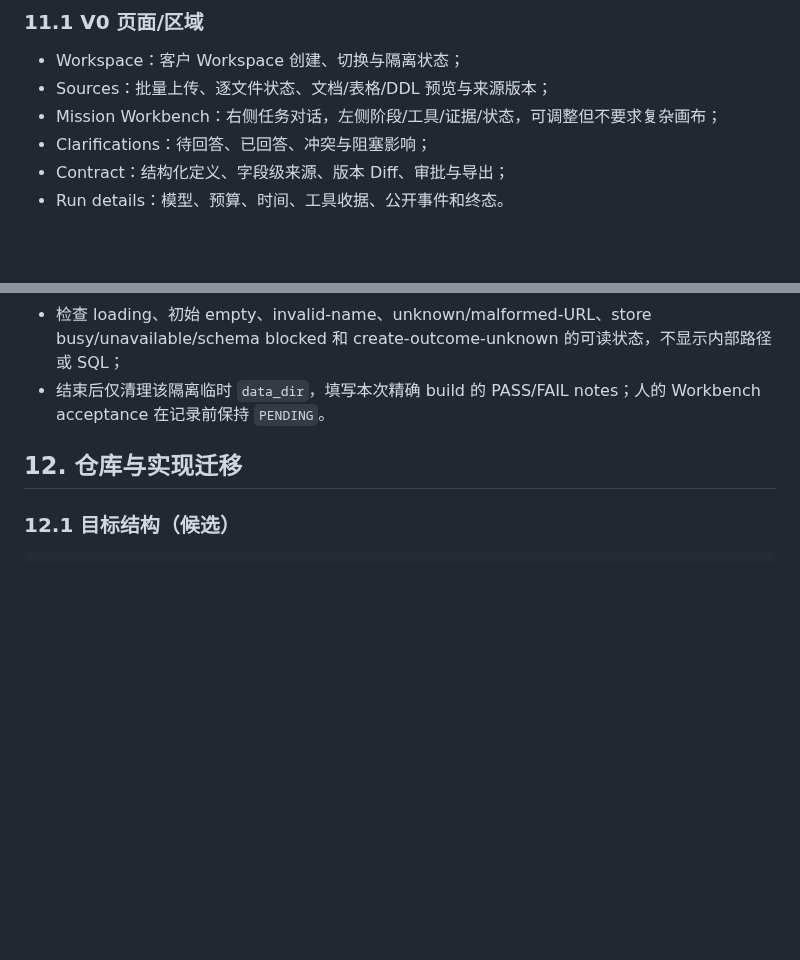
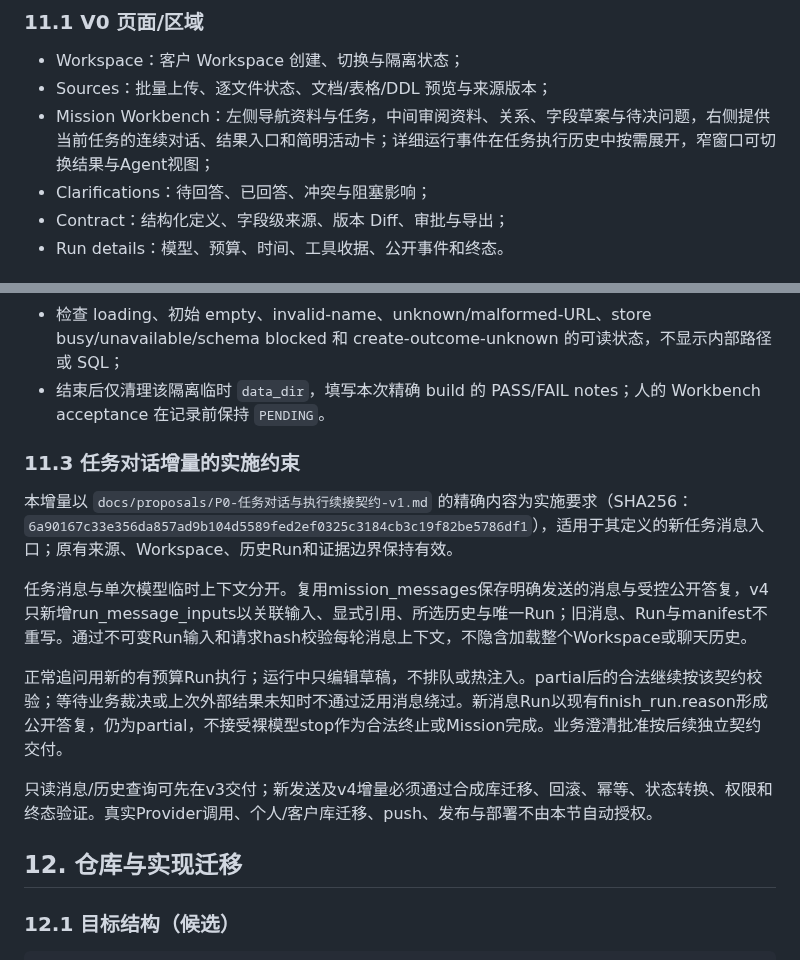
Before and after one commit to archerthegoat/contextox-agent, a Markdown page: docs/架构与迁移报告.md, 2 parts joined by grey strips. Rendered like a GitHub page; blank space fills up the shorter version.

```diff
--- a/docs/架构与迁移报告.md
+++ b/docs/架构与迁移报告.md
@@ -554,7 +554,7 @@ workspaces(
 
 - Workspace：客户 Workspace 创建、切换与隔离状态；
 - Sources：批量上传、逐文件状态、文档/表格/DDL 预览与来源版本；
-- Mission Workbench：右侧任务对话，左侧阶段/工具/证据/状态，可调整但不要求复杂画布；
+- Mission Workbench：左侧导航资料与任务，中间审阅资料、关系、字段草案与待决问题，右侧提供当前任务的连续对话、结果入口和简明活动卡；详细运行事件在任务执行历史中按需展开，窄窗口可切换结果与Agent视图；
 - Clarifications：待回答、已回答、冲突与阻塞影响；
 - Contract：结构化定义、字段级来源、版本 Diff、审批与导出；
 - Run details：模型、预算、时间、工具收据、公开事件和终态。
@@ -583,6 +583,16 @@ N2a 浏览器门还必须逐项记录：
 - 用鼠标和键盘完成创建、切换、刷新和错误恢复，检查 Tab 顺序、焦点、滚动、弹窗返回焦点和可见 focus；
 - 检查 loading、初始 empty、invalid-name、unknown/malformed-URL、store busy/unavailable/schema blocked 和 create-outcome-unknown 的可读状态，不显示内部路径或 SQL；
 - 结束后仅清理该隔离临时 `data_dir`，填写本次精确 build 的 PASS/FAIL notes；人的 Workbench acceptance 在记录前保持 `PENDING`。
+
+### 11.3 任务对话增量的实施约束
+
+本增量以 `docs/proposals/P0-任务对话与执行续接契约-v1.md` 的精确内容为实施要求（SHA256：`6a90167c33e356da857ad9b104d5589fed2ef0325c3184cb3c19f82be5786df1`），适用于其定义的新任务消息入口；原有来源、Workspace、历史Run和证据边界保持有效。
+
+任务消息与单次模型临时上下文分开。复用mission_messages保存明确发送的消息与受控公开答复，v4只新增run_message_inputs以关联输入、显式引用、所选历史与唯一Run；旧消息、Run与manifest不重写。通过不可变Run输入和请求hash校验每轮消息上下文，不隐含加载整个Workspace或聊天历史。
+
+正常追问用新的有预算Run执行；运行中只编辑草稿，不排队或热注入。partial后的合法继续按该契约校验；等待业务裁决或上次外部结果未知时不通过泛用消息绕过。新消息Run以现有finish_run.reason形成公开答复，仍为partial，不接受裸模型stop作为合法终止或Mission完成。业务澄清批准按后续独立契约交付。
+
+只读消息/历史查询可先在v3交付；新发送及v4增量必须通过合成库迁移、回滚、幂等、状态转换、权限和终态验证。真实Provider调用、个人/客户库迁移、push、发布与部署不由本节自动授权。
 
 ## 12. 仓库与实现迁移
 
```
Also changed, not shown: docs/路径二共享契约.md (+10 -0 lines).
